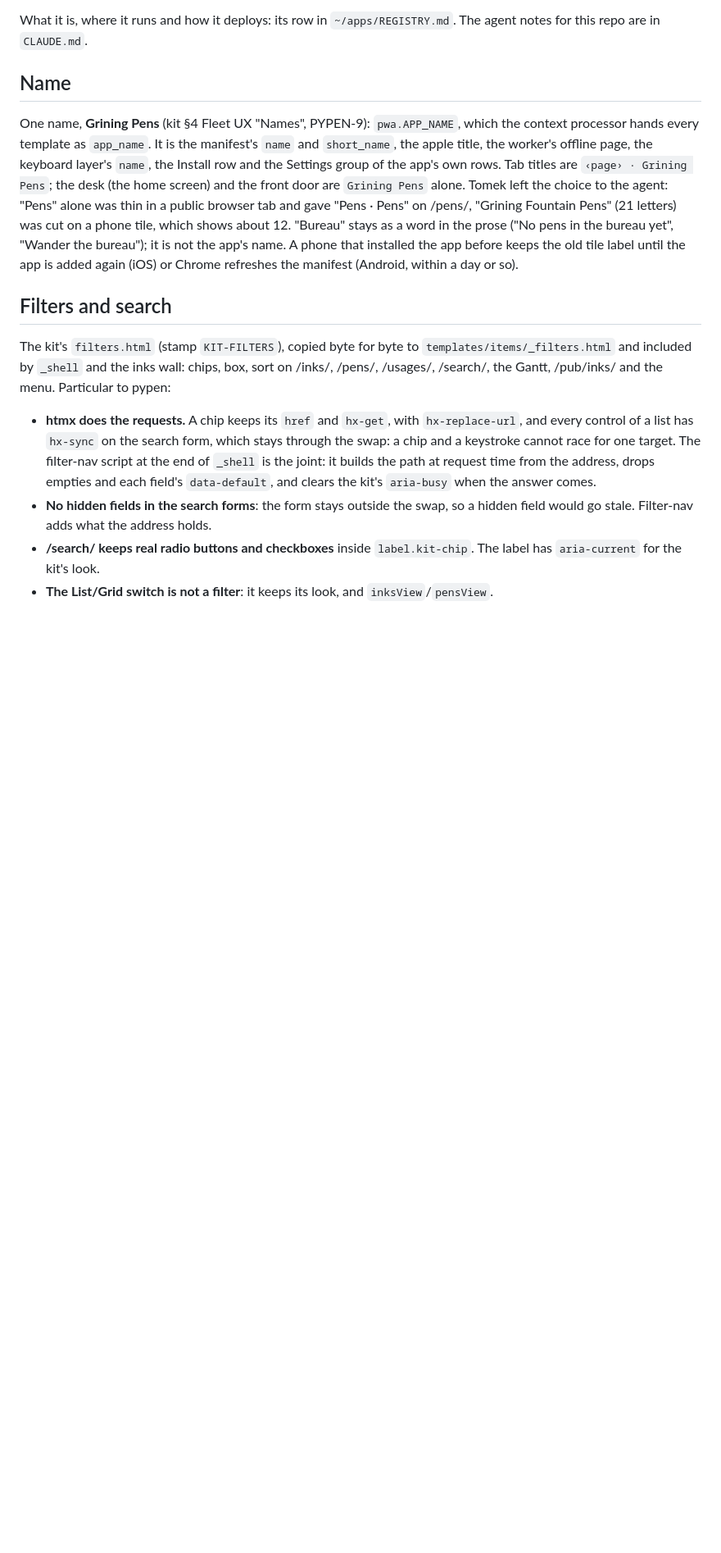
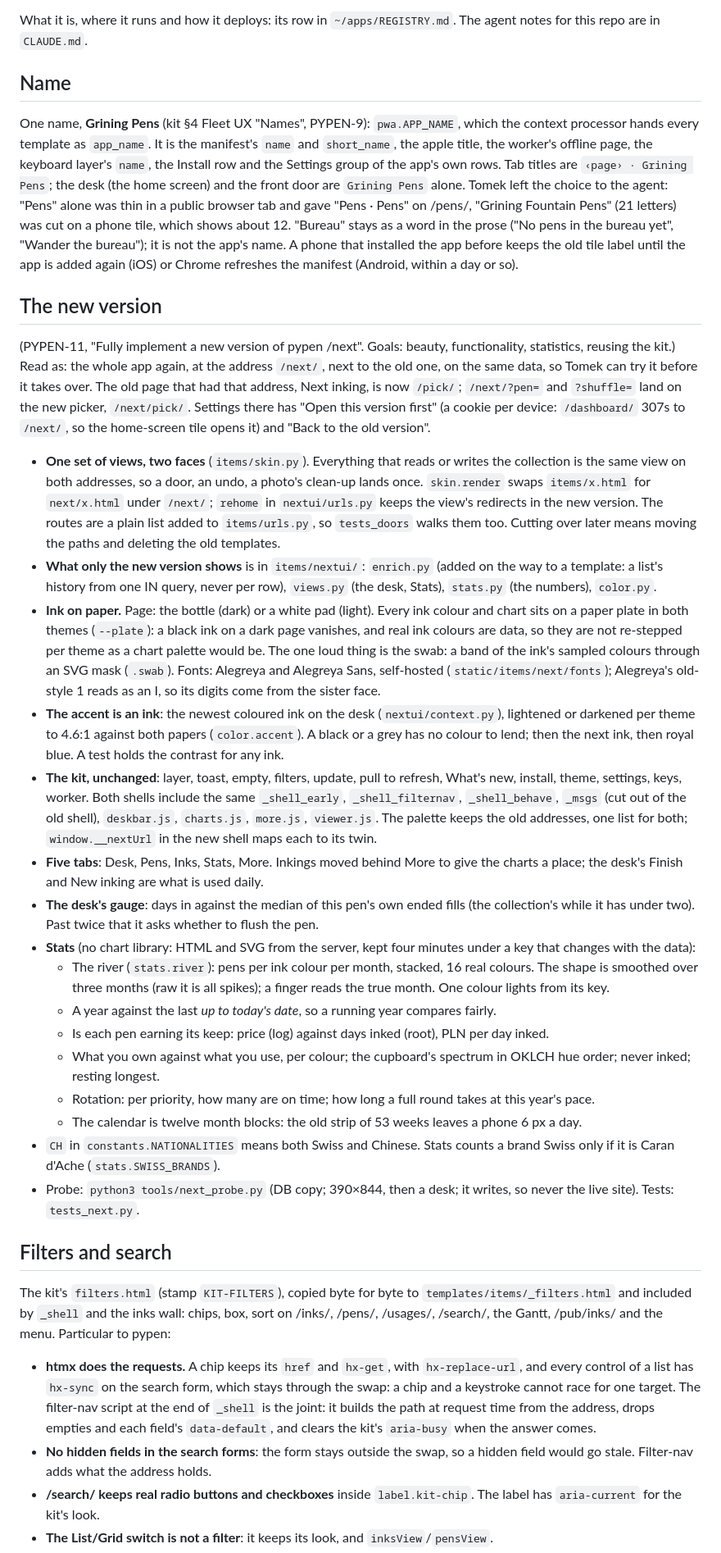
Before and after one commit to 098799/pypen, a Markdown page: README.md, the part around the change. Shown at 82% size. Rendered like a GitHub page; blank space fills up the shorter version.

Commit message:
PYPEN-11: README on the new version: the reading taken, the decisions
Co-Authored-By: Claude Opus 5.5 <noreply@anthropic.com>

```diff
--- a/README.md
+++ b/README.md
@@ -19,6 +19,50 @@ the front door are `Grining Pens` alone. Tomek left the choice to the agent:
 "Wander the bureau"); it is not the app's name. A phone that installed the app
 before keeps the old tile label until the app is added again (iOS) or Chrome
 refreshes the manifest (Android, within a day or so).
+
+## The new version
+
+(PYPEN-11, "Fully implement a new version of pypen /next". Goals: beauty, functionality, statistics, reusing the
+kit.) Read as: the whole app again, at the address `/next/`, next to the old one, on the same data, so Tomek can
+try it before it takes over. The old page that had that address, Next inking, is now `/pick/`; `/next/?pen=` and
+`?shuffle=` land on the new picker, `/next/pick/`. Settings there has "Open this version first" (a cookie per
+device: `/dashboard/` 307s to `/next/`, so the home-screen tile opens it) and "Back to the old version".
+
+- **One set of views, two faces** (`items/skin.py`). Everything that reads or writes the collection is the same
+  view on both addresses, so a door, an undo, a photo's clean-up lands once. `skin.render` swaps `items/x.html`
+  for `next/x.html` under `/next/`; `rehome` in `nextui/urls.py` keeps the view's redirects in the new version.
+  The routes are a plain list added to `items/urls.py`, so `tests_doors` walks them too. Cutting over later means
+  moving the paths and deleting the old templates.
+- **What only the new version shows** is in `items/nextui/`: `enrich.py` (added on the way to a template: a list's
+  history from one IN query, never per row), `views.py` (the desk, Stats), `stats.py` (the numbers), `color.py`.
+- **Ink on paper.** Page: the bottle (dark) or a white pad (light). Every ink colour and chart sits on a paper
+  plate in both themes (`--plate`): a black ink on a dark page vanishes, and real ink colours are data, so they
+  are not re-stepped per theme as a chart palette would be. The one loud thing is the swab: a band of the ink's
+  sampled colours through an SVG mask (`.swab`). Fonts: Alegreya and Alegreya Sans, self-hosted
+  (`static/items/next/fonts`); Alegreya's old-style 1 reads as an I, so its digits come from the sister face.
+- **The accent is an ink**: the newest coloured ink on the desk (`nextui/context.py`), lightened or darkened per
+  theme to 4.6:1 against both papers (`color.accent`). A black or a grey has no colour to lend; then the next ink,
+  then royal blue. A test holds the contrast for any ink.
+- **The kit, unchanged**: layer, toast, empty, filters, update, pull to refresh, What's new, install, theme, settings,
+  keys, worker. Both shells include the same `_shell_early`, `_shell_filternav`, `_shell_behave`, `_msgs` (cut out of
+  the old shell), `deskbar.js`, `charts.js`, `more.js`, `viewer.js`. The palette keeps the old addresses, one list
+  for both; `window.__nextUrl` in the new shell maps each to its twin.
+- **Five tabs**: Desk, Pens, Inks, Stats, More. Inkings moved behind More to give the charts a place; the desk's
+  Finish and New inking are what is used daily.
+- **The desk's gauge**: days in against the median of this pen's own ended fills (the collection's while it has
+  under two). Past twice that it asks whether to flush the pen.
+- **Stats** (no chart library: HTML and SVG from the server, kept four minutes under a key that changes with the data):
+  - The river (`stats.river`): pens per ink colour per month, stacked, 16 real colours. The shape is smoothed over three
+    months (raw it is all spikes); a finger reads the true month. One colour lights from its key.
+  - A year against the last *up to today's date*, so a running year compares fairly.
+  - Is each pen earning its keep: price (log) against days inked (root), PLN per day inked.
+  - What you own against what you use, per colour; the cupboard's spectrum in OKLCH hue order; never inked; resting longest.
+  - Rotation: per priority, how many are on time; how long a full round takes at this year's pace.
+  - The calendar is twelve month blocks: the old strip of 53 weeks leaves a phone 6 px a day.
+- `CH` in `constants.NATIONALITIES` means both Swiss and Chinese. Stats counts a brand Swiss only if it is
+  Caran d'Ache (`stats.SWISS_BRANDS`).
+- Probe: `python3 tools/next_probe.py` (DB copy; 390×844, then a desk; it writes, so never the live site).
+  Tests: `tests_next.py`.
 
 ## Filters and search
 
```
